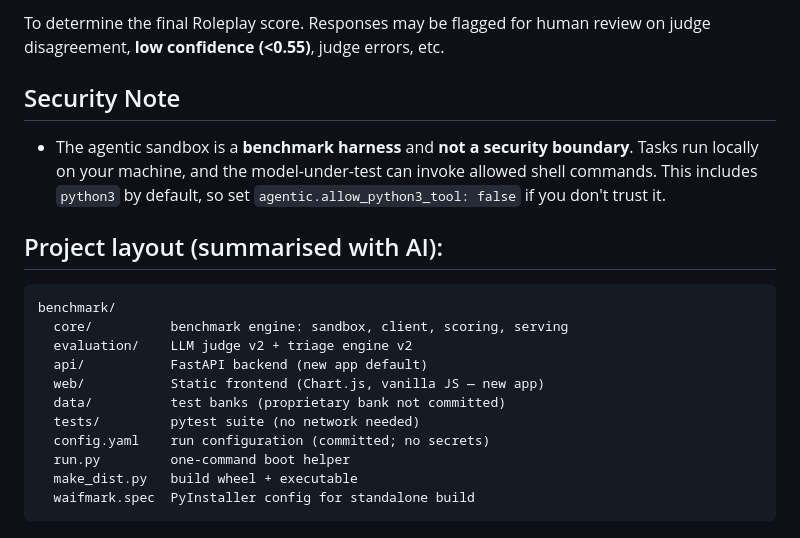
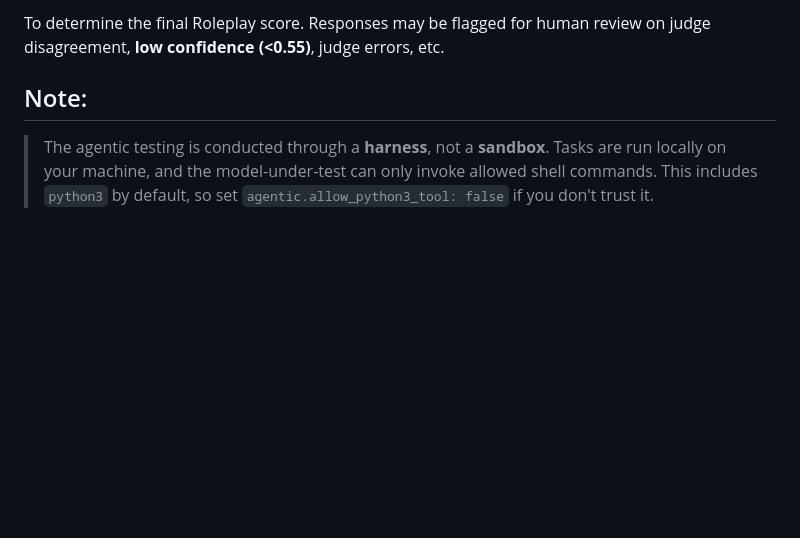
Before and after one commit to qubixal/waifmark, a Markdown page: README.md, the part around one of its changes. Drawn GitHub-style; blank space fills up the shorter version.

````diff
--- a/README.md
+++ b/README.md
@@ -113,23 +94,6 @@ Then, the model is evaluated based on 4 components:
 
 To determine the final Roleplay score. Responses may be flagged for human review on judge disagreement, **low confidence (<0.55)**, judge errors, etc.
 
-## Security Note
+## Note:
 
-- The agentic sandbox is a **benchmark harness** and **not a security boundary**. Tasks run locally on your machine, and the model-under-test can invoke allowed shell commands.
-This includes `python3` by default, so set `agentic.allow_python3_tool: false` if you don't trust it.
-
-## Project layout (summarised with AI):
-
-```
-benchmark/
-  core/          benchmark engine: sandbox, client, scoring, serving
-  evaluation/    LLM judge v2 + triage engine v2
-  api/           FastAPI backend (new app default)
-  web/           Static frontend (Chart.js, vanilla JS — new app)
-  data/          test banks (proprietary bank not committed)
-  tests/         pytest suite (no network needed)
-  config.yaml    run configuration (committed; no secrets)
-  run.py         one-command boot helper
-  make_dist.py   build wheel + executable
-  waifmark.spec  PyInstaller config for standalone build
-```
+> The agentic testing is conducted through a **harness**, not a **sandbox**. Tasks are run locally on your machine, and the model-under-test can only invoke allowed shell commands. This includes `python3` by default, so set `agentic.allow_python3_tool: false` if you don't trust it.
````
Also changed, not shown: other parts of README.md (+5 -24 lines).
